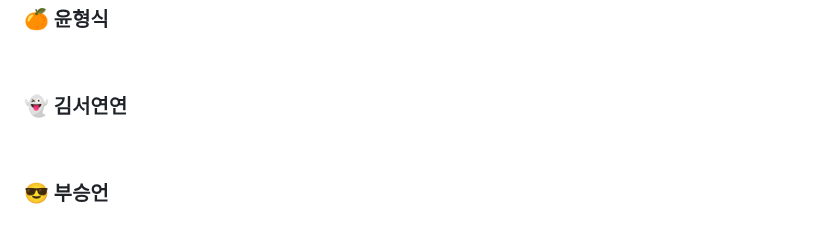
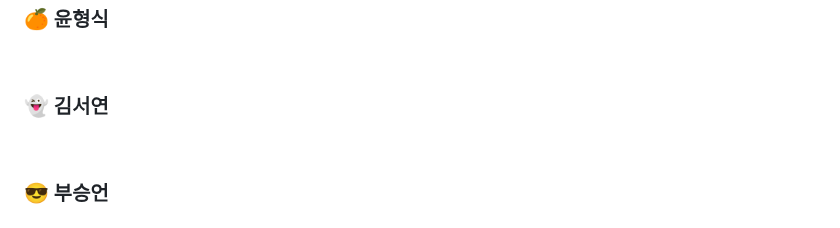
Before and after one commit to hs010304/3D_Project, a Markdown page: README.md, the part around the change. GitHub-like rendering.

```diff
--- a/README.md
+++ b/README.md
@@ -441,7 +441,7 @@ customize(커스터마이징 서비스), show room(쇼룸 페이지)로 구성.
 
 <br>
 
-### 👻 김서연연
+### 👻 김서연
 
 
 <br>
```
